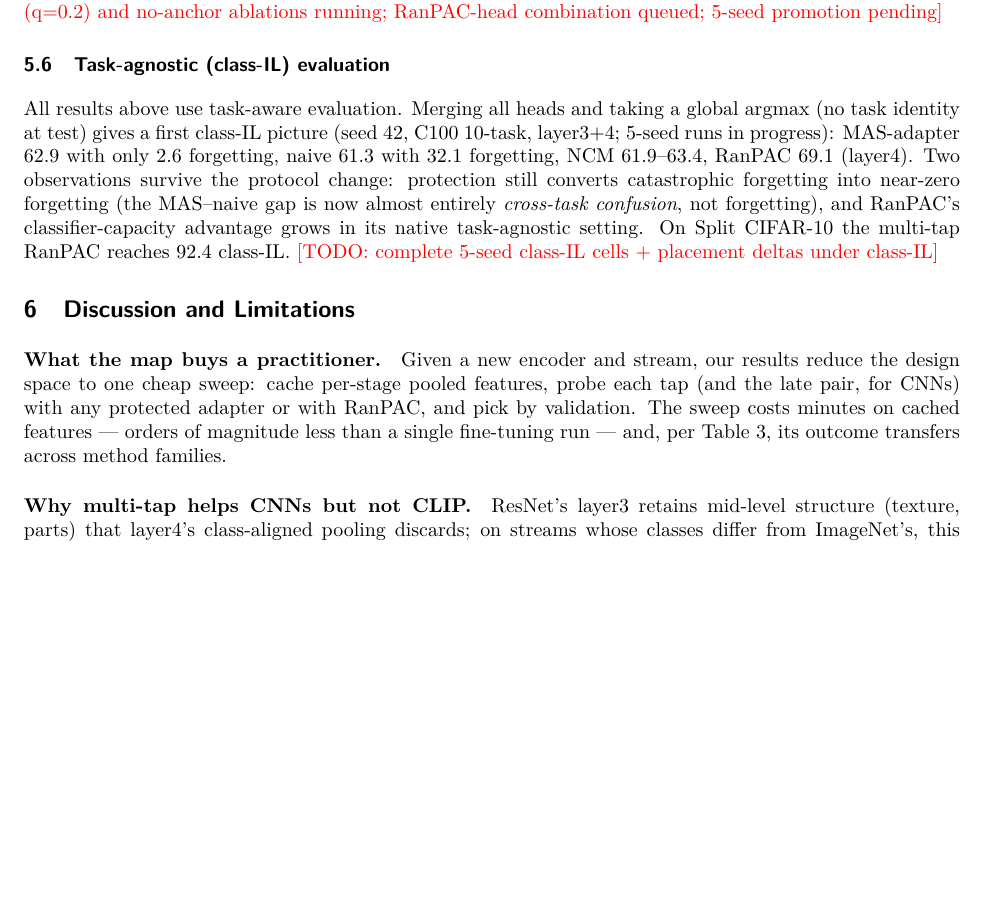
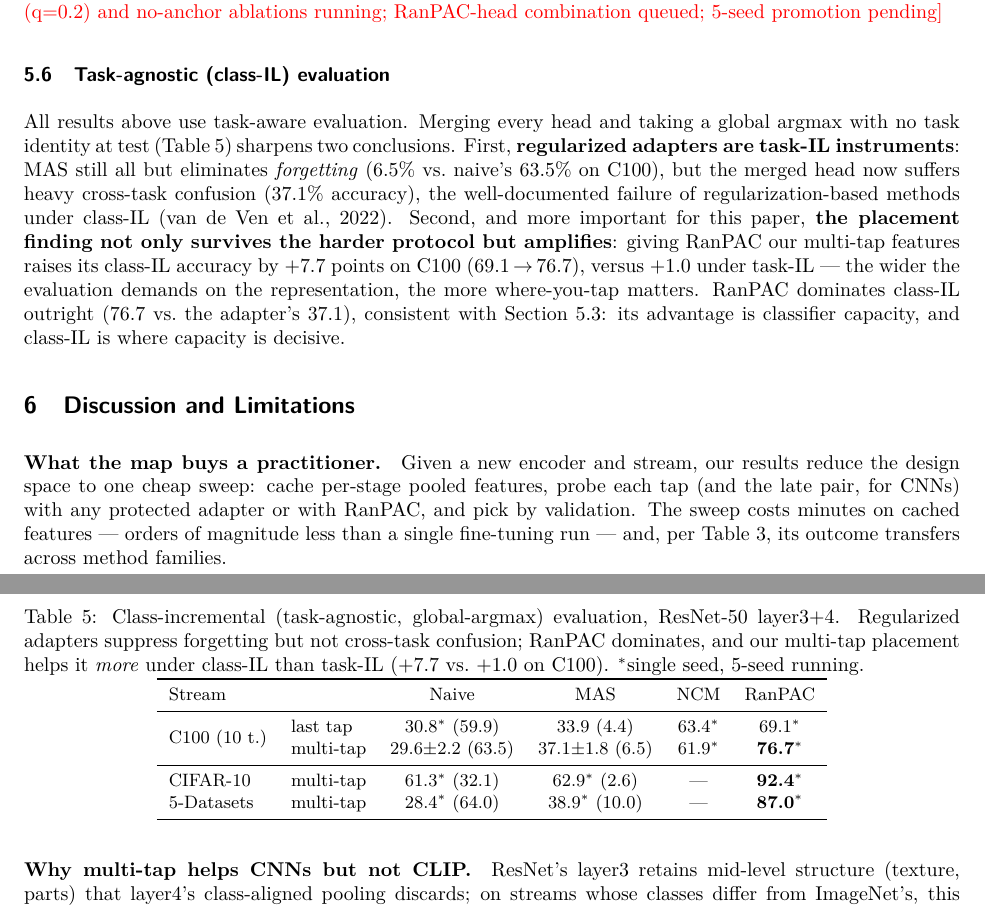
Before and after one commit to btknzn-tum/Continual_learning, a LaTeX paper (paper/main.tex): part of page 7 of 9 before the commit and two parts of pages 7 and 8 of 10 after it, the two joined at a grey line, cut so that both start at the same text, the shorter picture padded with empty space. Compiled offline with pdfLaTeX.

Commit message:
Paper: honest significance (multi-tap adapter margin n.s. p=0.10, but RanPAC transfer p<1e-3, protection p<1e-4); corrected class-IL table with placement amplification finding (+7.7)
Co-Authored-By: Claude Fable 5 <noreply@anthropic.com>

```diff
--- a/paper/main.tex
+++ b/paper/main.tex
@@ -402,17 +407,42 @@ promotion pending}
 
 \subsection{Task-agnostic (class-IL) evaluation}
 \label{sec:classil}
-All results above use task-aware evaluation. Merging all heads and taking a
-global argmax (no task identity at test) gives a first class-IL picture
-(seed 42, C100 10-task, layer3+4; 5-seed runs in progress): MAS-adapter
-62.9 with only 2.6 forgetting, naive 61.3 with 32.1 forgetting, NCM
-61.9--63.4, RanPAC 69.1 (layer4). Two observations survive the protocol
-change: protection still converts catastrophic forgetting into near-zero
-forgetting (the MAS--naive gap is now almost entirely \emph{cross-task
-confusion}, not forgetting), and RanPAC's classifier-capacity advantage grows
-in its native task-agnostic setting. On Split CIFAR-10 the multi-tap RanPAC
-reaches 92.4 class-IL. \todo{complete 5-seed class-IL cells + placement
-deltas under class-IL}
+All results above use task-aware evaluation. Merging every head and taking a
+global argmax with no task identity at test (\cref{tab:classil}) sharpens two
+conclusions. First, \textbf{regularized adapters are task-IL instruments}: MAS
+still all but eliminates \emph{forgetting} (6.5\% vs.\ naive's 63.5\% on
+C100), but the merged head now suffers heavy cross-task confusion (37.1\%
+accuracy), the well-documented failure of regularization-based methods under
+class-IL \citep{vandeven2022three}. Second, and more important for this paper,
+\textbf{the placement finding not only survives the harder protocol but
+amplifies}: giving RanPAC our multi-tap features raises its class-IL accuracy
+by $+7.7$ points on C100 (69.1\,$\to$\,76.7), versus $+1.0$ under task-IL ---
+the wider the evaluation demands on the representation, the more where-you-tap
+matters. RanPAC dominates class-IL outright (76.7 vs.\ the adapter's 37.1),
+consistent with \cref{sec:honest}: its advantage is classifier capacity, and
+class-IL is where capacity is decisive.
+
+\begin{table}[t]
+\centering\small
+\caption{Class-incremental (task-agnostic, global-argmax) evaluation,
+ResNet-50 layer3+4. Regularized adapters suppress forgetting but not cross-task
+confusion; RanPAC dominates, and our multi-tap placement helps it \emph{more}
+under class-IL than task-IL ($+7.7$ vs.\ $+1.0$ on C100). $^*$single seed,
+5-seed running.}
+\label{tab:classil}
+\begin{tabular}{llcccc}
+\toprule
+Stream & & Naive & MAS & NCM & RanPAC \\
+\midrule
+\multirow{2}{*}{C100 (10 t.)}
+ & last tap & 30.8$^*$ (59.9) & 33.9 (4.4) & 63.4$^*$ & 69.1$^*$ \\
+ & multi-tap & 29.6$\pm$2.2 (63.5) & 37.1$\pm$1.8 (6.5) & 61.9$^*$ & \best{76.7$^*$} \\
+\midrule
+CIFAR-10 & multi-tap & 61.3$^*$ (32.1) & 62.9$^*$ (2.6) & --- & \best{92.4$^*$} \\
+5-Datasets & multi-tap & 28.4$^*$ (64.0) & 38.9$^*$ (10.0) & --- & \best{87.0$^*$} \\
+\bottomrule
+\end{tabular}
+\end{table}
 
 \section{Discussion and Limitations}
 \label{sec:limits}
```
Also changed, not shown: paper/main.tex (29 more changed lines).
